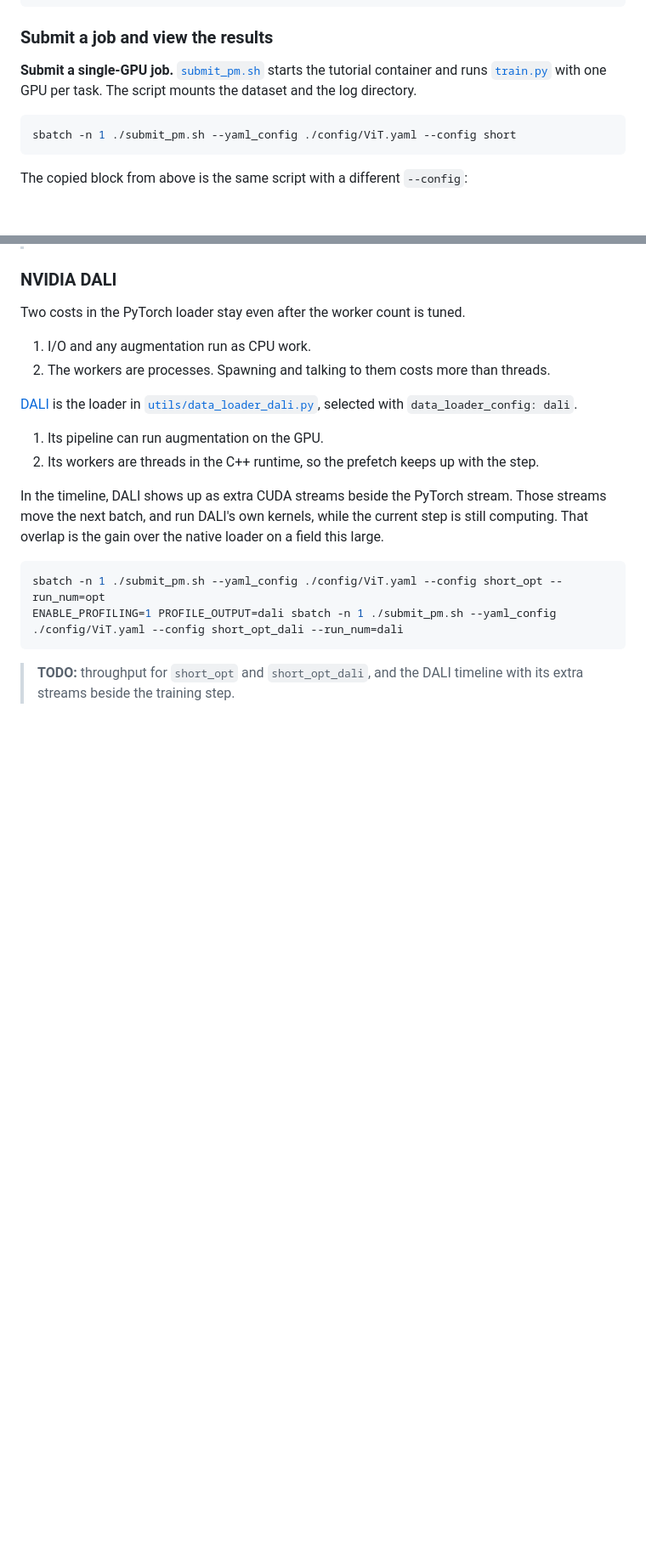
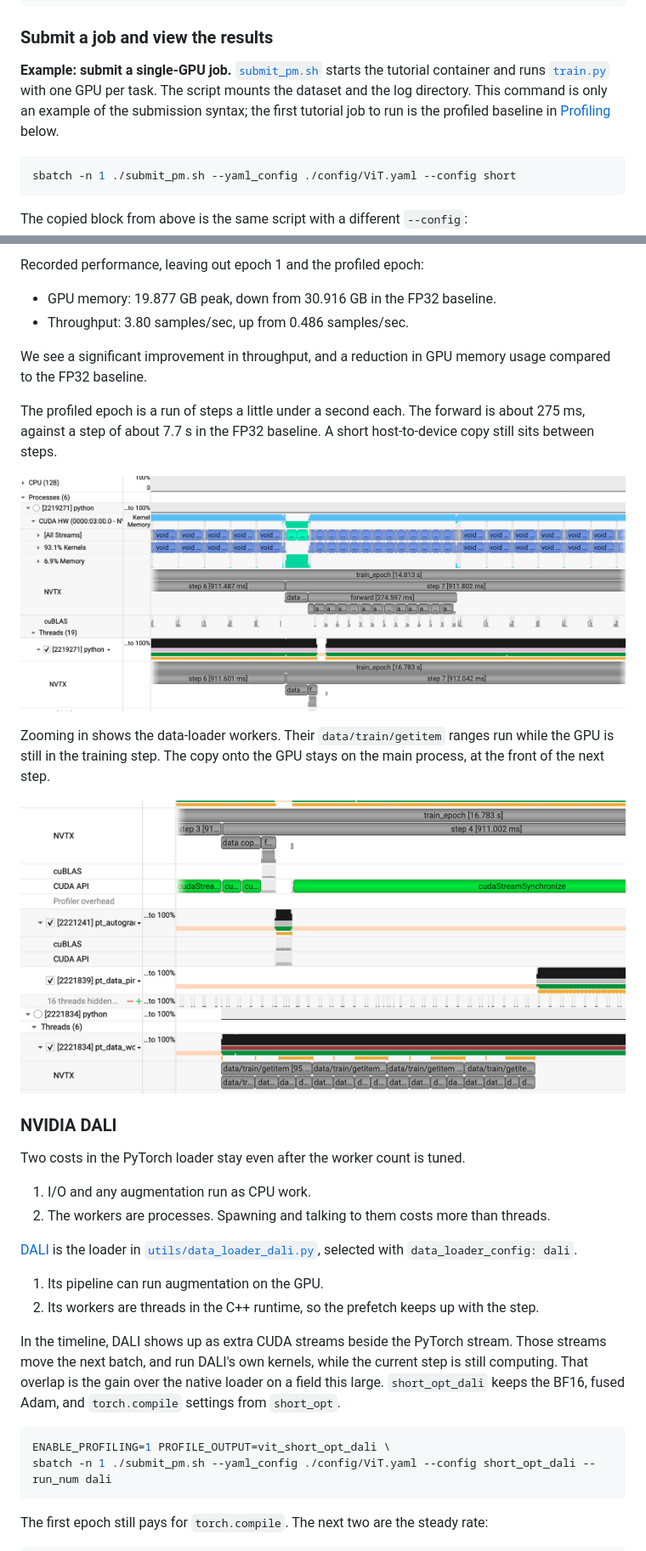
Before and after one commit to NERSC/sc26-dl-tutorial, a Markdown page: README.md, 2 parts joined by grey strips. Shown at 85% size. Drawn GitHub-style; pictures changed too: tutorial_images/vit_short_opt.png (added), tutorial_images/vit_short_opt_zoomed.png (added); blank space fills up the shorter version.

Commit message:
add single GPU ViT train logs and profile shots

````diff
--- a/README.md
+++ b/README.md
@@ -110,7 +110,7 @@ my_vit:
 
 ### Submit a job and view the results
 
-**Submit a single-GPU job.** [`submit_pm.sh`](submit_pm.sh) starts the tutorial container and runs [`train.py`](train.py) with one GPU per task. The script mounts the dataset and the log directory.
+**Example: submit a single-GPU job.** [`submit_pm.sh`](submit_pm.sh) starts the tutorial container and runs [`train.py`](train.py) with one GPU per task. The script mounts the dataset and the log directory. This command is only an example of the submission syntax; the first tutorial job to run is the profiled baseline in [Profiling](#profiling) below.
 
 ```bash
 sbatch -n 1 ./submit_pm.sh --yaml_config ./config/ViT.yaml --config short
@@ -160,3 +225,17 @@ Workers remove the gap between steps. The copy of the batch onto the GPU is stil
+Recorded performance, leaving out epoch 1 and the profiled epoch:
+
+- GPU memory: 19.877 GB peak, down from 30.916 GB in the FP32 baseline.
+- Throughput: 3.80 samples/sec, up from 0.486 samples/sec.
+
+We see a significant improvement in throughput, and a reduction in GPU memory usage compared to the FP32 baseline.
+
+The profiled epoch is a run of steps a little under a second each. The forward is about 275 ms, against a step of about 7.7 s in the FP32 baseline. A short host-to-device copy still sits between steps.
+
+![ViT short_opt profile, steps in the profiled epoch](tutorial_images/vit_short_opt.png)
+
+Zooming in shows the data-loader workers. Their `data/train/getitem` ranges run while the GPU is still in the training step. The copy onto the GPU stays on the main process, at the front of the next step.
+
+![ViT short_opt profile, data-loader workers overlapped with the training step](tutorial_images/vit_short_opt_zoomed.png)
 
 ### NVIDIA DALI
 
@@ -170,12 +249,12 @@ Two costs in the PyTorch loader stay even after the worker count is tuned.
 1. Its pipeline can run augmentation on the GPU.
 2. Its workers are threads in the C++ runtime, so the prefetch keeps up with the step.
 
-In the timeline, DALI shows up as extra CUDA streams beside the PyTorch stream. Those streams move the next batch, and run DALI's own kernels, while the current step is still computing. That overlap is the gain over the native loader on a field this large.
+In the timeline, DALI shows up as extra CUDA streams beside the PyTorch stream. Those streams move the next batch, and run DALI's own kernels, while the current step is still computing. That overlap is the gain over the native loader on a field this large. `short_opt_dali` keeps the BF16, fused Adam, and `torch.compile` settings from `short_opt`.
 
 ```bash
-sbatch -n 1 ./submit_pm.sh --yaml_config ./config/ViT.yaml --config short_opt --run_num=opt
-ENABLE_PROFILING=1 PROFILE_OUTPUT=dali sbatch -n 1 ./submit_pm.sh --yaml_config ./config/ViT.yaml --config short_opt_dali --run_num=dali
+ENABLE_PROFILING=1 PROFILE_OUTPUT=vit_short_opt_dali \
+sbatch -n 1 ./submit_pm.sh --yaml_config ./config/ViT.yaml --config short_opt_dali --run_num dali
 ```
 
-> **TODO:** throughput for `short_opt` and `short_opt_dali`, and the DALI timeline with its extra streams beside the training step.
+The first epoch still pays for `torch.compile`. The next two are the steady rate:
 
````
Also changed, not shown: other parts of README.md (+96 -27 lines), tutorial_images/vit_short_opt_dali.png (added), tutorial_images/vit_short_opt_zoomed.png.png (added), tutorial_images/vit_short_step.png (added), tutorial_images/vit_short_timeline.png (added).
